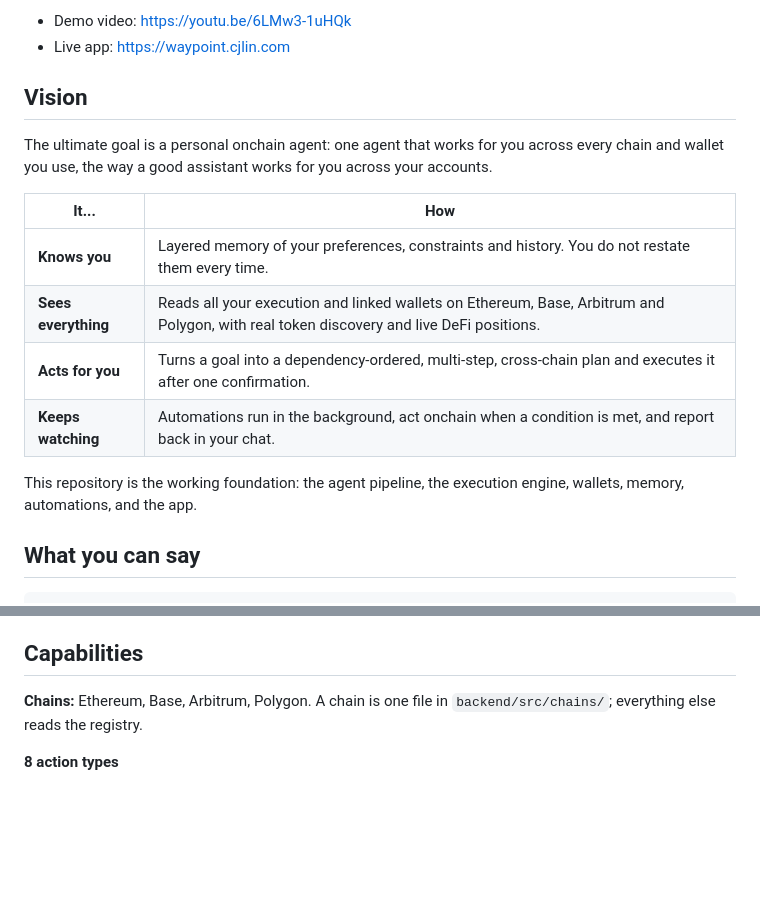
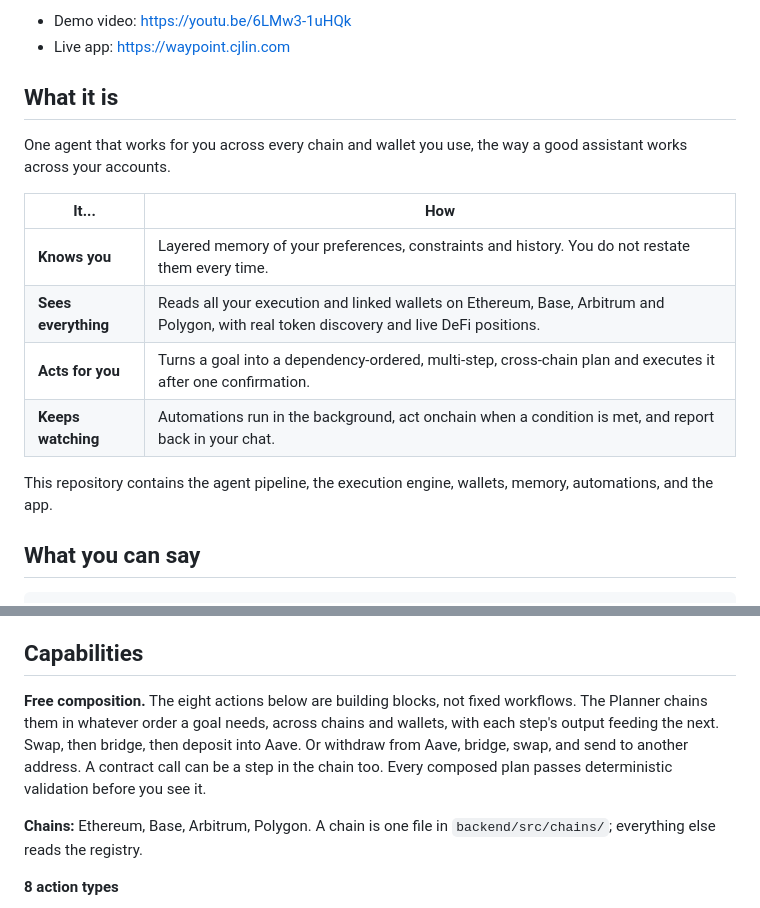
Before and after one commit to dddgzeth/Waypoint, a Markdown page: README.md, 2 parts joined by grey strips. GitHub-like rendering; blank space fills up the shorter version.

```diff
--- a/README.md
+++ b/README.md
@@ -9,9 +9,9 @@ Say what you want done onchain. Waypoint plans the multi-step, cross-chain execu
 - Demo video: https://youtu.be/6LMw3-1uHQk
 - Live app: https://waypoint.cjlin.com
 
-## Vision
+## What it is
 
-The ultimate goal is a personal onchain agent: one agent that works for you across every chain and wallet you use, the way a good assistant works for you across your accounts.
+One agent that works for you across every chain and wallet you use, the way a good assistant works across your accounts.
 
 | It... | How |
 |---|---|
@@ -20,7 +20,7 @@ The ultimate goal is a personal onchain agent: one agent that works for you acro
 | **Acts for you** | Turns a goal into a dependency-ordered, multi-step, cross-chain plan and executes it after one confirmation. |
 | **Keeps watching** | Automations run in the background, act onchain when a condition is met, and report back in your chat. |
 
-This repository is the working foundation: the agent pipeline, the execution engine, wallets, memory, automations, and the app.
+This repository contains the agent pipeline, the execution engine, wallets, memory, automations, and the app.
 
 ## What you can say
 
@@ -84,6 +84,8 @@ Design rule: language judgment goes to the model, given good context. Hard const
 - Native-token transfers reserve gas using the current EIP-1559 fees.
 
 ## Capabilities
+
+**Free composition.** The eight actions below are building blocks, not fixed workflows. The Planner chains them in whatever order a goal needs, across chains and wallets, with each step's output feeding the next. Swap, then bridge, then deposit into Aave. Or withdraw from Aave, bridge, swap, and send to another address. A contract call can be a step in the chain too. Every composed plan passes deterministic validation before you see it.
 
 **Chains:** Ethereum, Base, Arbitrum, Polygon. A chain is one file in `backend/src/chains/`; everything else reads the registry.
 
```
Also changed, not shown: README.zh-CN.md (+5 -3 lines).
